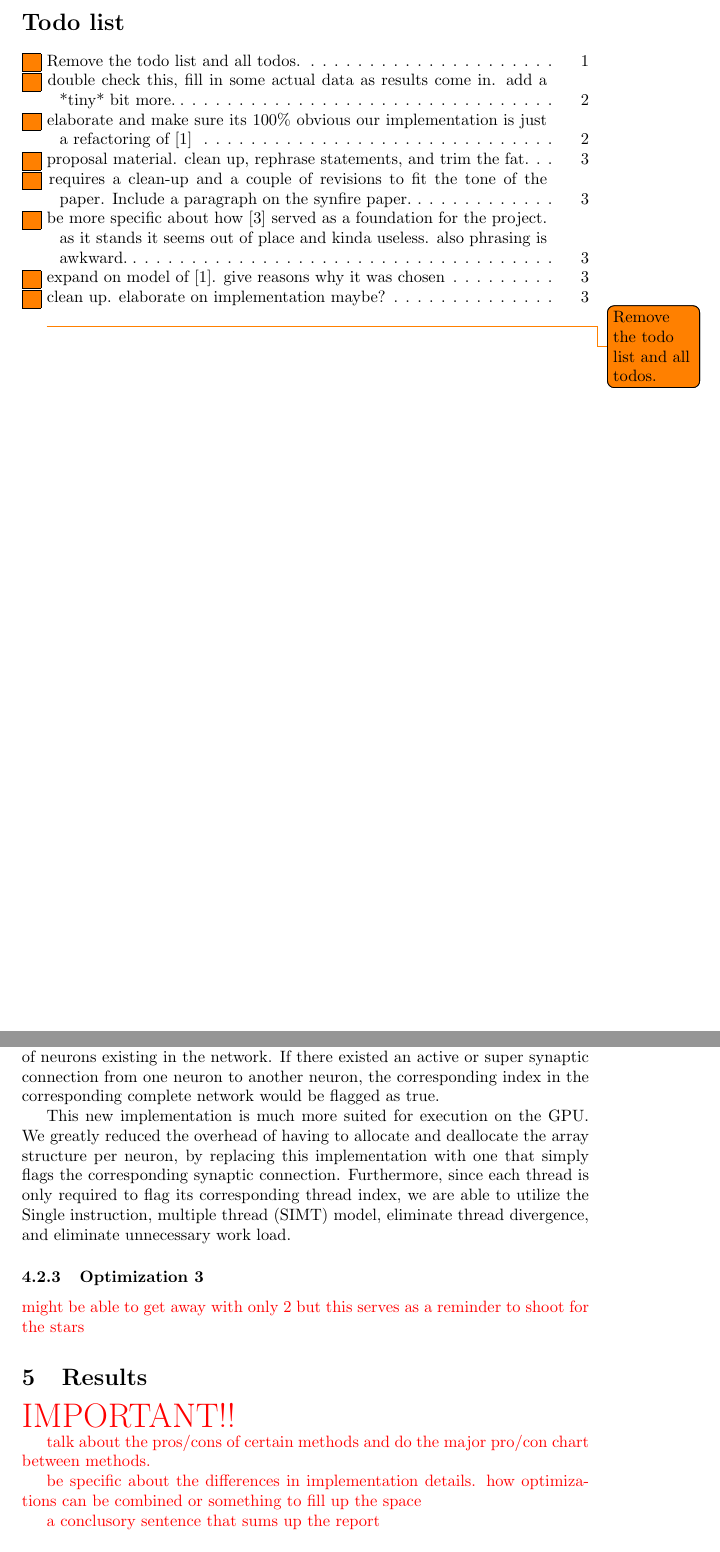
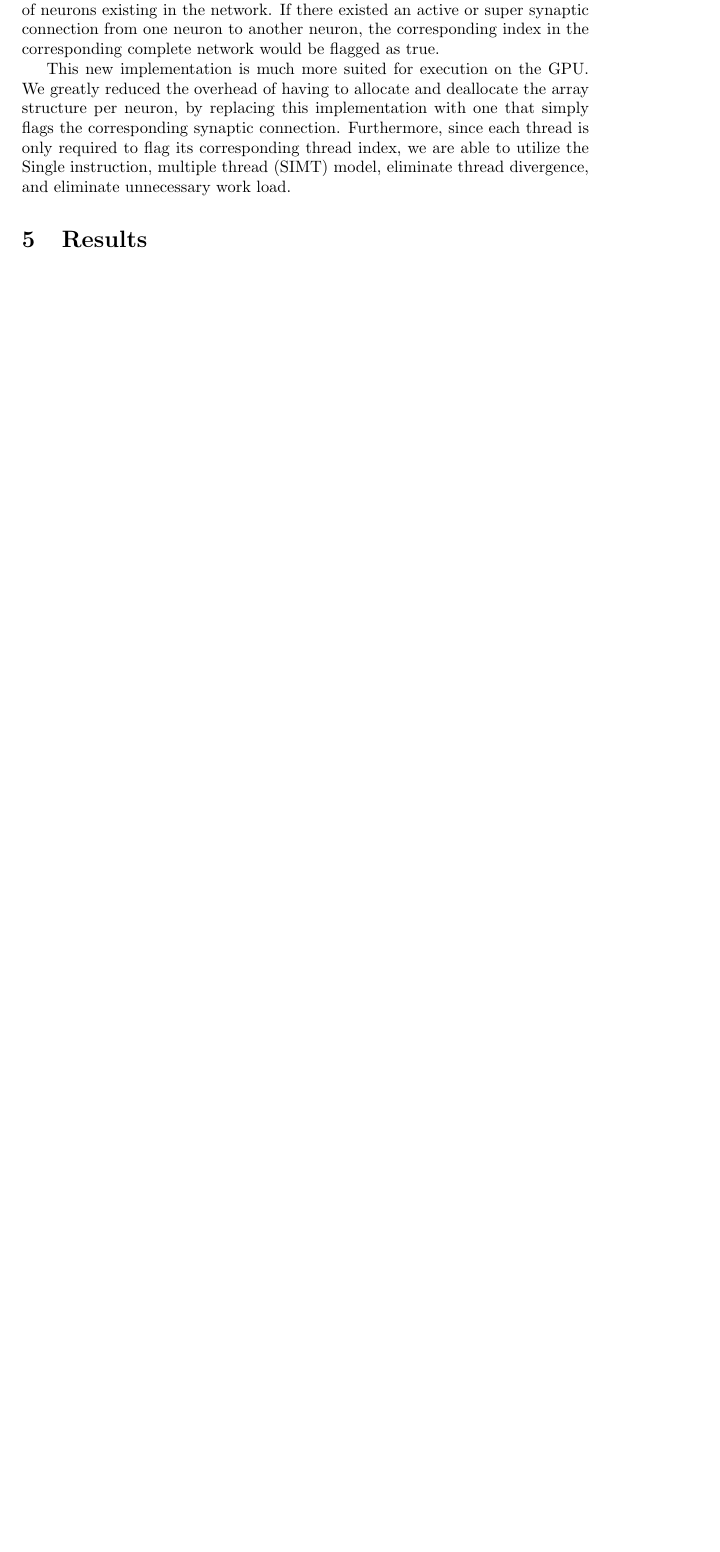
Before and after one commit to sskiswani/SynGPU, a LaTeX paper (rpt/report.tex): two parts of pages 1 and 6 of 7 before the commit and part of page 5 of 6 after it, the two joined at a grey line, cut at the place of the change, the shorter picture padded with empty space. The pictures show the PDF file rpt/report.pdf that the author committed with the source.

Commit message:
finalize report

```diff
--- a/rpt/report.tex
+++ b/rpt/report.tex
@@ -24,13 +22,10 @@
 \date{April 24, 2015}
 
 \begin{document}
-\listoftodos % TODO: REMOVE ME
-\todo{Remove the todo list and all todos.}
-
 \maketitle
 
 \begin{abstract}
-Neural Networks lend themselves naturally to being parallelized, although certain caveats exist. Furthermore, there exists little work on the benefits of parallelizing networks having a dynamic topology. We demonstrate a parallel implemention of the the Synfire-Growth simulation (developed by Jun and Jin \cite{synfire}) that runs on the GPU. Despite the dynamic topology of the neural network, our results show that porting the work of \cite{synfire} to the GPU provided useful runtime performance benefits.\todo{double check this, fill in some actual data as results come in. add a *tiny* bit more.}
+Neural Networks lend themselves naturally to being parallelized, although certain caveats exist. Furthermore, there exists little work on the benefits of parallelizing networks having a dynamic topology. We demonstrate a parallel implemention of the the Synfire-Growth simulation (developed by Jun and Jin \cite{synfire}) that runs on the GPU. Despite the dynamic topology of the neural network, our results show that porting the work of \cite{synfire} to the GPU provided useful runtime performance benefits.
 \end{abstract}
 
 %%%%%%%%%%%%%%%%%%%%%%%%%%%%%%%%%%
@@ -41,22 +36,23 @@ The human brain is one of the most complicated and interesting biological system
 Neural Networks (or NN's) can be understood most simply as a complete weighted graph, with vertices representing neurons, and weighted edges representing the strength of a neural connection. This model can be enhanced by allowing the weights to change in response to external simuli, representing a dynamic topology of connected neurons.
 
 
-This paper describes the simulation of neural networks with dynamic topology on the GPU using the model developed by \cite{synfire} in 2007. We describe how the implementation of \cite{synfire} was refactored to run on the GPU and take advantage of parallelization. Our work concludes with a cost-benefit analysis of running this simulation on the GPU, and how neural networks naturally lend themselves to the parallel environment.\todo{elaborate and make sure its 100\% obvious our implementation is just a refactoring of \cite{synfire}}
+This paper describes the simulation of neural networks with dynamic topology on the GPU using the model developed by \cite{synfire} in 2007. We describe how the implementation of \cite{synfire} was refactored to run on the GPU and take advantage of parallelization. Our work concludes with a cost-benefit analysis of running this simulation on the GPU, and how neural networks naturally lend themselves to the parallel environment.
+
+%%%%%%%%%%%%%%%%%%%%%%%%%%%%%%%%%%
 
 \section{Background}
 Primarily, the study the neuroscience is concerned with the behavior of the brain, the way it is structured, the way it learns, how it develops, how it adapts, and changes with respect to stimuli. While understanding of the central nervous system continues to grow, there is so much that is unknown about the brain: the storage and accessing of memories, how the brain retains information, the idea of consciousness, and how sensory input is translated into smell, taste, or pain. The modeling and simulating of brain activity is vital in observing the behavior of the brain and building intuition.
 
 There are generally two families of algorithms for the simulation of neural networks, described in detail by \cite{spike}. The two families are synchronous (“clock-driven”) or asynchronous (“event-driven”) algorithms. In synchronous algorithms neurons are updated only when they receive or emit a spike, whereas “clock-driven” algorithms update all neurons simultaneously at every tick of a clock. There are plenty of simulations using synchronous algorithms, because the spike times are a defined time grid. To get exact simulations of neuron spiking, asynchronous algorithms are recommended. Asynchronous algorithms have been developed for simpler models, but for very large networks, the simulation time and number of spikes becomes problematic for computation.
-\todo{proposal material. clean up, rephrase statements, and trim the fat.}
 
 %%%%%%%%%%%%%%%%%%%%%%%%%%%%%%%%%%
 
 \section{Previous Work}
-Despite the group's lack of domain knowledge regarding neural networks, the work of \cite{accel} provided the initial foundation and direction for our work. The comparisons of the Hodgkin-Huxel (HH) and Izhikevich models of neural networks provided by \cite{accel} was a significant aide in deciding which model to use for our simulation. In addition to their analysis, \cite{accel} provides evidence for parallel implementations on the GPU that achieve speedups of greater than 110 times their corresponding CPU implementations. Though we could not reproduce a speedup of their magnitude, it gave our work its initial direction. \todo{be more specific about how \cite{accel} served as a foundation for the project. as it stands it seems out of place and kinda useless. also phrasing is awkward.}
+Despite the group's lack of domain knowledge regarding neural networks, the work of \cite{accel} provided the initial foundation and direction for our work. The comparisons of the Hodgkin-Huxel (HH) and Izhikevich models of neural networks provided by \cite{accel} was a significant aide in deciding which model to use for our simulation. In addition to their analysis, \cite{accel} provides evidence for parallel implementations on the GPU that achieve speedups of greater than 110 times their corresponding CPU implementations. Though we could not reproduce a speedup of their magnitude, it gave our work its initial direction.
 
 The model we chose to implement on the GPU was one developed and detailed by \cite{synfire}, suggested by an informal advisor for this project.
 
-In addition to developing the simulation model, it was also implemented by \cite{synfire}. By using their implementation as our foundation, we were able to run a faithful representation of their work on the GPU which provides a convenient metric for the efficacy of our work.\todo{clean up. elaborate on implementation maybe?}
+In addition to developing the simulation model, it was also implemented by \cite{synfire}. By using their implementation as our foundation, we were able to run a faithful representation of their work on the GPU which provides a convenient metric for the efficacy of our work.
 
 
 
@@ -171,22 +158,10 @@ To efficiently run the Synaptic Decay model on the GPU, we decided to restructur
 
 This new implementation is much more suited for execution on the GPU. We greatly reduced the overhead of having to allocate and deallocate the array structure per neuron, by replacing this implementation with one that simply flags the corresponding synaptic connection.  Furthermore, since each thread is only required to flag its corresponding thread index, we are able to utilize the Single instruction, multiple thread (SIMT) model, eliminate thread divergence, and eliminate unnecessary work load.
 
-\subsubsection{Optimization 3}
-
-{\color{red} might be able to get away with only 2 but this serves as a reminder to shoot for the stars}
-
 %%%%%%%%%%%%%%%%%%%%%%%%%%%%%%%%%%
 
 \section{Results}
-{\huge \color{red} IMPORTANT!!}
 
-{\color{red} talk about the pros/cons of certain methods and do the major pro/con chart between methods.}
-
-{\color{red} be specific about the differences in implementation details. how optimizations can be combined or something to fill up the space}
-
-{\color{red} a conclusory sentence that sums up the report}
-
-\subsection{Optimization 2}
 Below is the table of the execution times across the restructured CPU code, GPU code, and the original source code. The restructured Synapse class, which utilized two static Boolean arrays to house the active and super synaptic connections, resulted in a speed up of 430x over the original implementation, which required the constant allocation and deallocation of each active and super synaptic array, per neuron. Naturally, this restructured implementation is well suited for execution on the GPU, resulting in a speed up 5.46x over the restructured CPU code, and  speed up of 2298.9x over the original implementation.
 
 \begin{center}
```
Also changed, not shown: rpt/report.pdf, rpt/report.tex (19 more changed lines).
